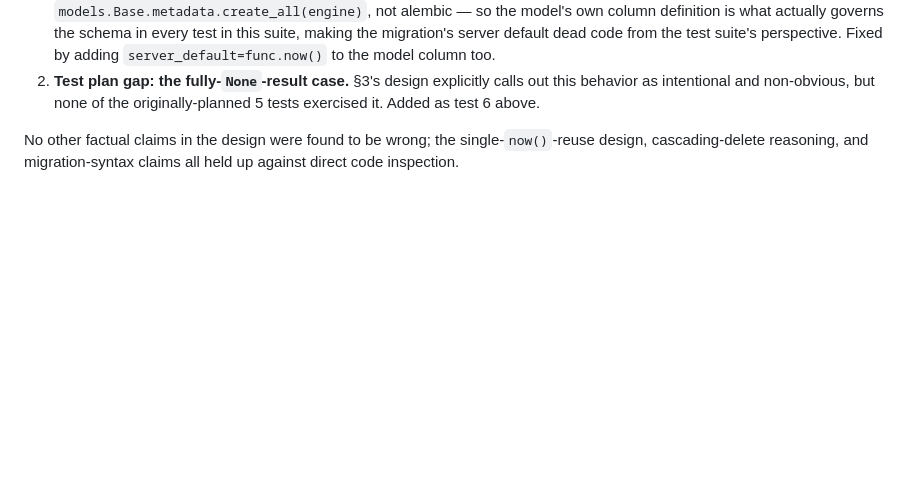
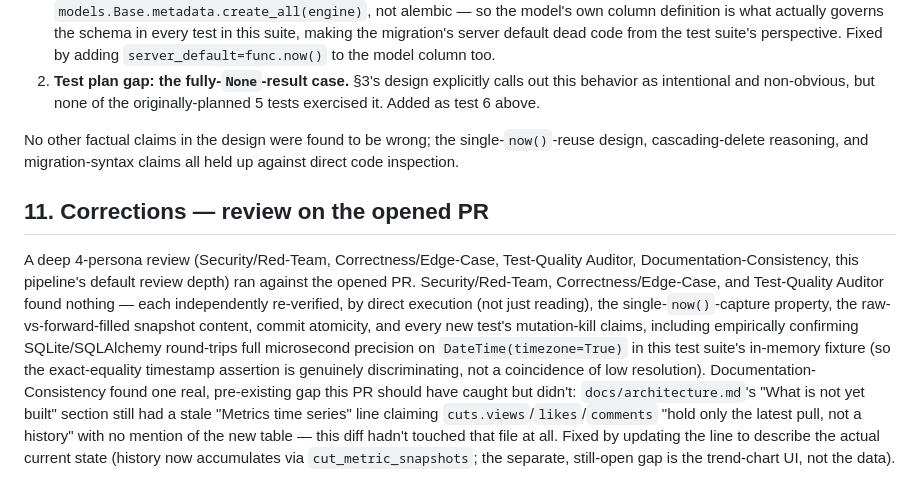
Before and after one commit to luckyrjain/reel-maker, a Markdown page: docs/specs/2026-09-metrics-history-system-design.md, the part around the change. Rendered like a GitHub page; blank space fills up the shorter version.

Commit message:
docs: fix stale architecture.md metrics-history reference from PR #26 review
A Documentation-Consistency review on the opened PR caught one real
gap outside this branch's own diff scope: docs/architecture.md's
"What is not yet built" section still claimed cuts.views/likes/
comments "hold only the latest pull, not a history" with no mention
of the new cut_metric_snapshots table. Security/Red-Team, Correctness/
Edge-Case, and Test-Quality Auditor all found nothing on this PR.

Co-Authored-By: Claude Sonnet 5 <noreply@anthropic.com>

```diff
--- a/docs/specs/2026-09-metrics-history-system-design.md
+++ b/docs/specs/2026-09-metrics-history-system-design.md
@@ -243,3 +243,20 @@ call site in the codebase — none touches Cut or Reel). It found two real gaps,
 
 No other factual claims in the design were found to be wrong; the single-`now()`-reuse design,
 cascading-delete reasoning, and migration-syntax claims all held up against direct code inspection.
+
+## 11. Corrections — review on the opened PR
+
+A deep 4-persona review (Security/Red-Team, Correctness/Edge-Case, Test-Quality Auditor,
+Documentation-Consistency, this pipeline's default review depth) ran against the opened PR.
+Security/Red-Team, Correctness/Edge-Case, and Test-Quality Auditor found nothing — each
+independently re-verified, by direct execution (not just reading), the single-`now()`-capture
+property, the raw-vs-forward-filled snapshot content, commit atomicity, and every new test's
+mutation-kill claims, including empirically confirming SQLite/SQLAlchemy round-trips full
+microsecond precision on `DateTime(timezone=True)` in this test suite's in-memory fixture (so the
+exact-equality timestamp assertion is genuinely discriminating, not a coincidence of low
+resolution). Documentation-Consistency found one real, pre-existing gap this PR should have caught
+but didn't: `docs/architecture.md`'s "What is not yet built" section still had a stale "Metrics time
+series" line claiming `cuts.views`/`likes`/`comments` "hold only the latest pull, not a history"
+with no mention of the new table — this diff hadn't touched that file at all. Fixed by updating the
+line to describe the actual current state (history now accumulates via `cut_metric_snapshots`; the
+separate, still-open gap is the trend-chart UI, not the data).
```
Also changed, not shown: docs/architecture.md (+1 -1 lines).
